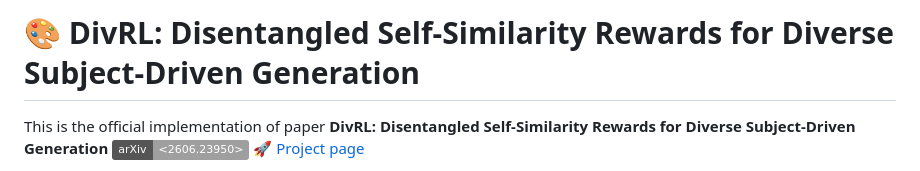
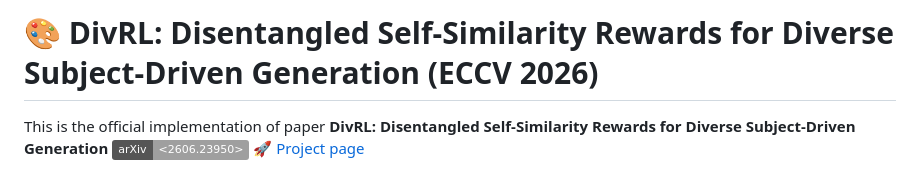
Before and after one commit to QianWangX/DivRL, a Markdown page: README.md, the part around the change. Drawn GitHub-style; badges without logos.

```diff
--- a/README.md
+++ b/README.md
@@ -1,4 +1,4 @@
-# 🎨 DivRL: Disentangled Self-Similarity Rewards for Diverse Subject-Driven Generation
+# 🎨 DivRL: Disentangled Self-Similarity Rewards for Diverse Subject-Driven Generation (ECCV 2026)
 This is the official implementation of paper **DivRL: Disentangled Self-Similarity Rewards for Diverse Subject-Driven Generation**
 [![arXiv](https://img.shields.io/badge/arXiv-<2606.23950>-<COLOR>.svg)](https://arxiv.org/abs/2606.23950)
 :rocket: [Project page](https://qianwangx.github.io/DivRL/)
```
